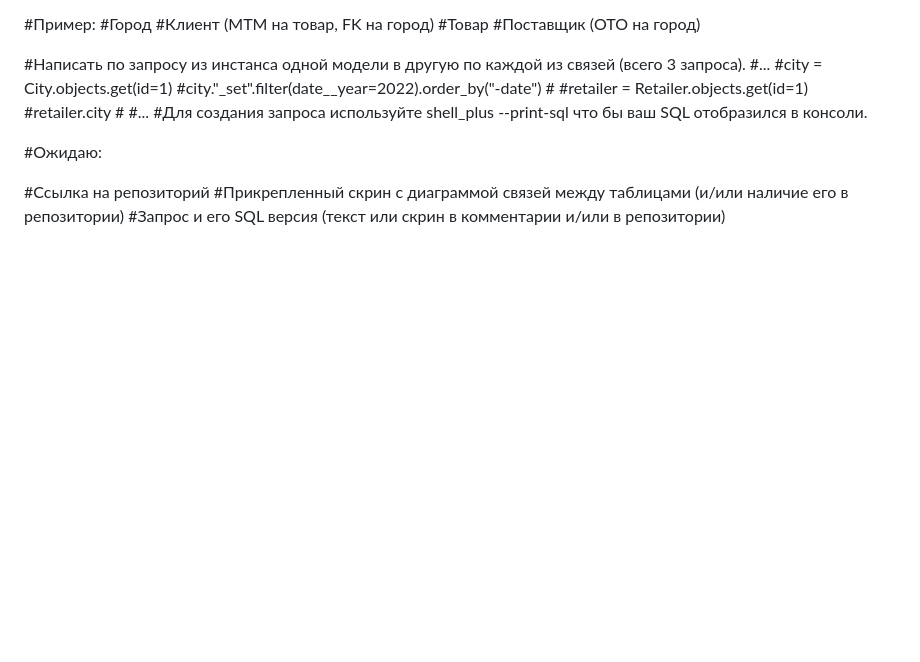
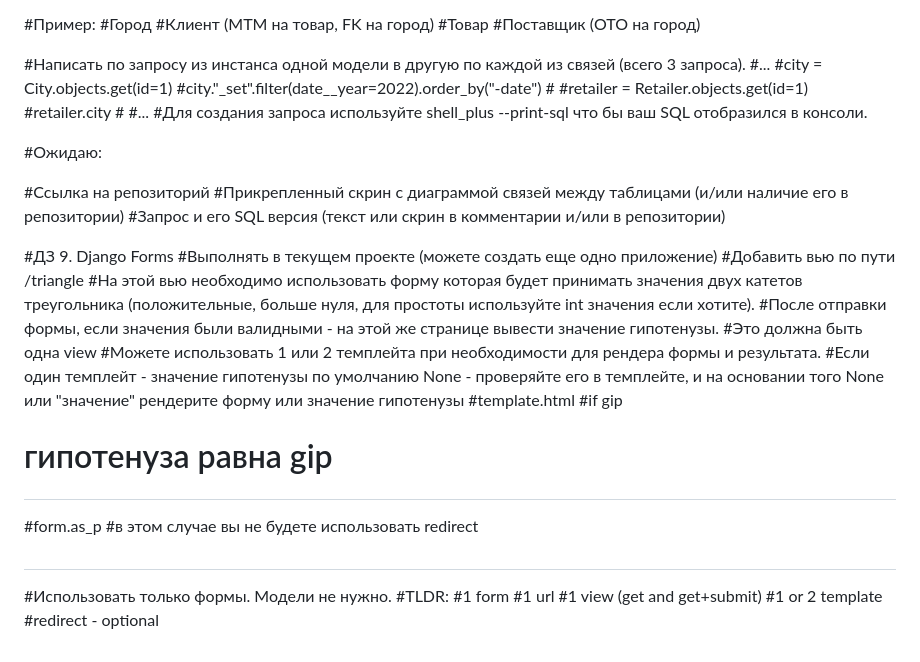
Before and after one commit to DmytroBerezovskyi/HW_5-_Hillel-_1, a Markdown page: README.md, the part around the change. Rendered like a GitHub page; blank space fills up the shorter version.

```diff
--- a/README.md
+++ b/README.md
@@ -77,3 +77,25 @@
 #Ссылка на репозиторий
 #Прикрепленный скрин с диаграммой связей между таблицами (и/или наличие его в репозитории)
 #Запрос и его SQL версия (текст или скрин в комментарии и/или в репозитории)
+
+
+#ДЗ 9. Django Forms
+#Выполнять в текущем проекте (можете создать еще одно приложение)
+#Добавить вью по пути /triangle
+#На этой вью необходимо использовать форму которая будет принимать значения двух катетов треугольника (положительные, больше нуля, для простоты используйте int значения если хотите). #После отправки формы, если значения были валидными - на этой же странице вывести значение гипотенузы.
+#Это должна быть одна view
+#Можете использовать 1 или 2 темплейта при необходимости для рендера формы и результата.
+#Если один темплейт - значение гипотенузы по умолчанию None - проверяйте его в темплейте, и на основании того None или "значение" рендерите форму или значение гипотенузы
+#template.html
+#if gip
+#  <p> гипотенуза равна gip
+#form.as_p
+#в этом случае вы не будете использовать redirect
+#
+#Использовать только формы. Модели не нужно.
+#TLDR:
+#1 form
+#1 url
+#1 view (get and get+submit)
+#1 or 2 template
+#redirect - optional
```
